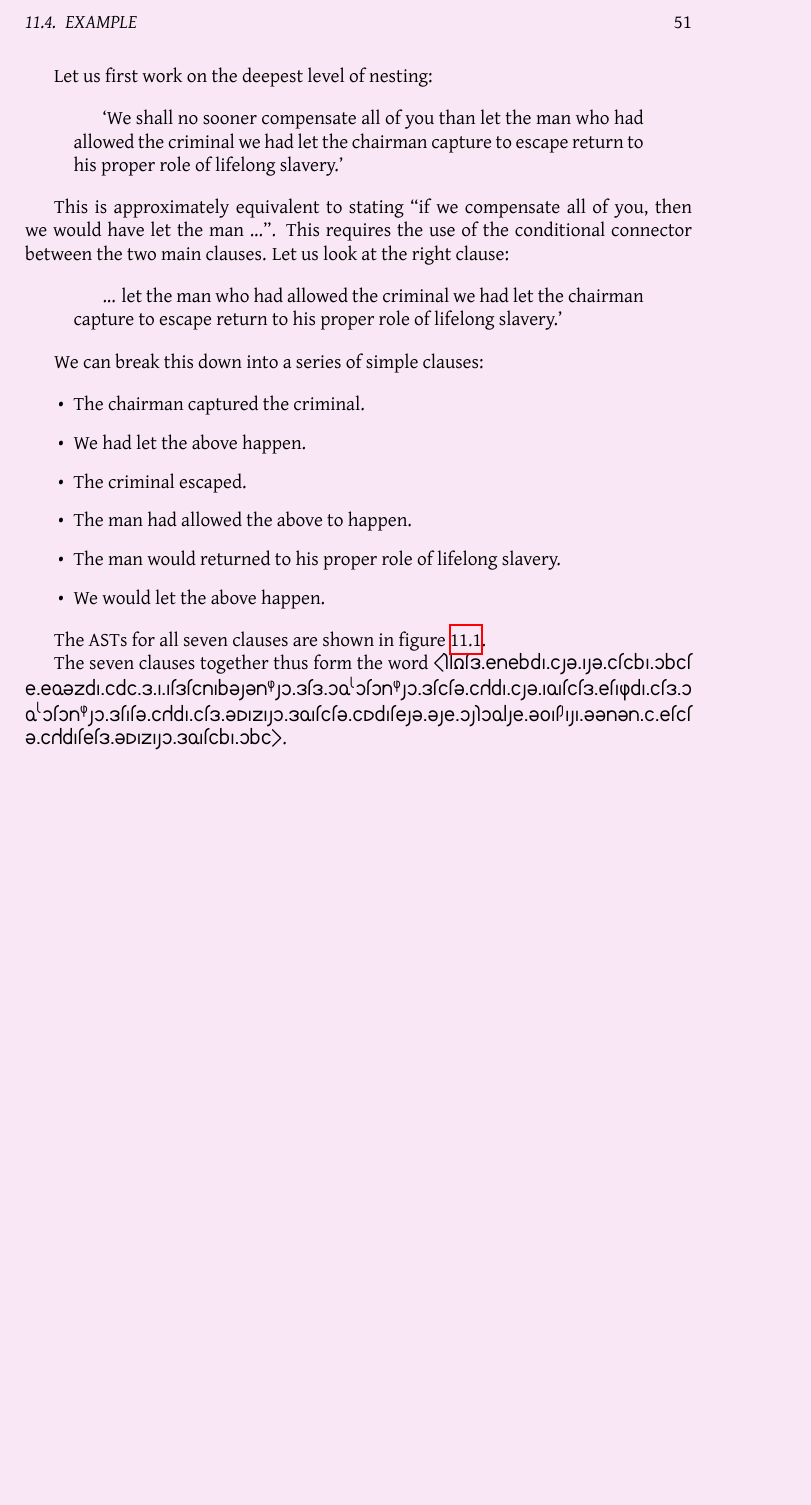
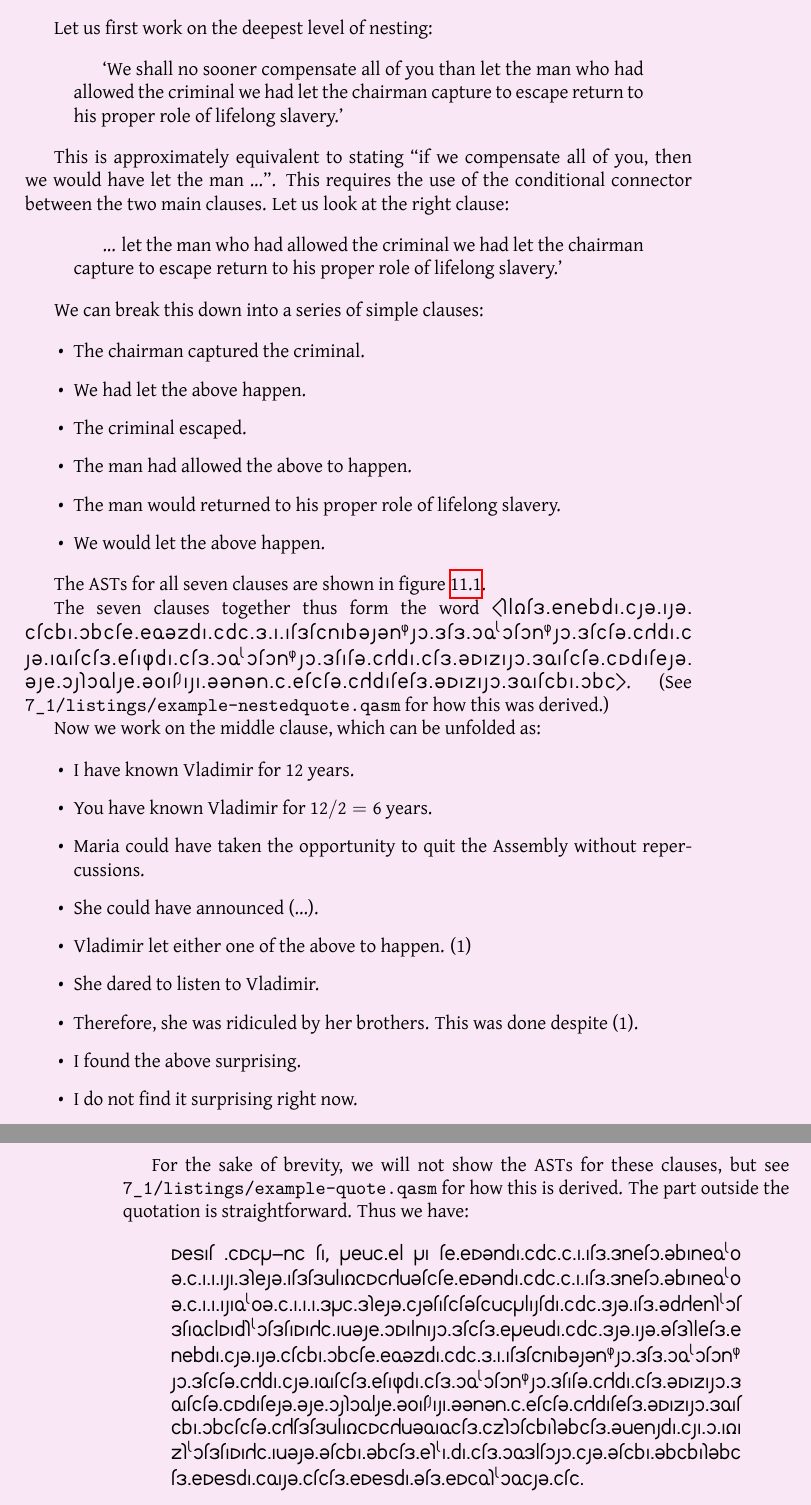
Before and after one commit to bluebear94/uruwi-conlangs, a LaTeX thesis (7_1/main.tex): part of page 51 of 62 before the commit and two parts of pages 51 and 52 of 65 after it, the two joined at a grey line, cut at the place of the change, the shorter picture padded with empty space. The pictures show the PDF file out/7_1.pdf that the author committed with the source.

Commit message:
Finish translation example

```diff
--- a/7_1/main.tex
+++ b/7_1/main.tex
@@ -1714,6 +1716,30 @@ The seven clauses together thus form the word
 \hortho{\seqsplit{%
     kldtq.enebpa.isu.asu.itiba.obite.efuzpa.ipi.q.a.atqtinabusu{n\^g}so.qtq.o{f\^x}oto{n\^g}so.qtitu.icpa.isu.afatitq.etagpa.itq.o{f\^x}oto{n\^g}so.qtatu.icpa.itq.umazaso.qfatitu.impatesu.use.oskoflse.uwa{t\^s}asa.uunun.i.etitu.icpatetq.umazaso.qfatiba.obi%
     }}.
+(See \texttt{7\_1/listings/example-nestedquote.qasm} for how this was derived.)
+
+Now we work on the middle clause, which can be unfolded as:
+
+\begin{itemize}
+    \item I have known Vladimir for 12 years.
+    \item You have known Vladimir for $12 / 2 = 6$ years.
+    \item Maria could have taken the opportunity to quit the Assembly without repercussions.
+    \item She could have announced (...).
+    \item Vladimir let either one of the above to happen. (1)
+    \item She dared to listen to Vladimir.
+    \item Therefore, she was ridiculed by her brothers. This was done despite (1).
+    \item I found the above surprising.
+    \item I do not find it surprising right now.
+\end{itemize}
+
+For the sake of brevity, we will not show the ASTs for these clauses, but see \texttt{7\_1/listings/example-quote.qasm} for how this is derived. The part outside the quotation is straightforward. Thus we have:
+
+\begin{quote}
+    \textkardinal{
+        mejat .imir-ni ta, revi.el ra
+        \seqsplit{te.emunpa.ipi.i.a.atq.qneto.ubane{f\^x}wu.i.a.a.asa.qkesu.atqtqvladimicvutite.emunpa.ipi.i.a.atq.qneto.ubane{f\^x}wu.i.a.a.asa{f\^x}wu.i.a.a.a.qri.qkesu.isutatitutivirlastpa.ipi.qsu.atq.upcen{k\^x}otqtafilmap{k\^x}otqtamaci.avuse.omalnaso.qtitq.erevpa.ipi.qsu.asu.utqkletq.enebpa.isu.asu.itiba.obite.efuzpa.ipi.q.a.atqtinabusu{n\^g}so.qtq.o{f\^x}oto{n\^g}so.qtitu.icpa.isu.afatitq.etagpa.itq.o{f\^x}oto{n\^g}so.qtatu.icpa.itq.umazaso.qfatitu.impatesu.use.oskoflse.uwa{t\^s}asa.uunun.i.etitu.icpatetq.umazaso.qfatiba.obititu.ictqtqvladimicvufafitq.izkotibakubitq.uvenspa.isa.o.adaz{k\^x}otqtamaci.avusu.utiba.ubitq.e{k\^x}a.pa.itq.ofqltoso.isu.utiba.ubibakubitq.emejpa.ifasu.ititq.emejpa.utq.emif{k\^x}ofisu.iti}.
+    }
+\end{quote}
 
 \appendix
 
```
Also changed, not shown: out/7_1.pdf, 7_1/main.tex (14 more changed lines), 3 other files.
